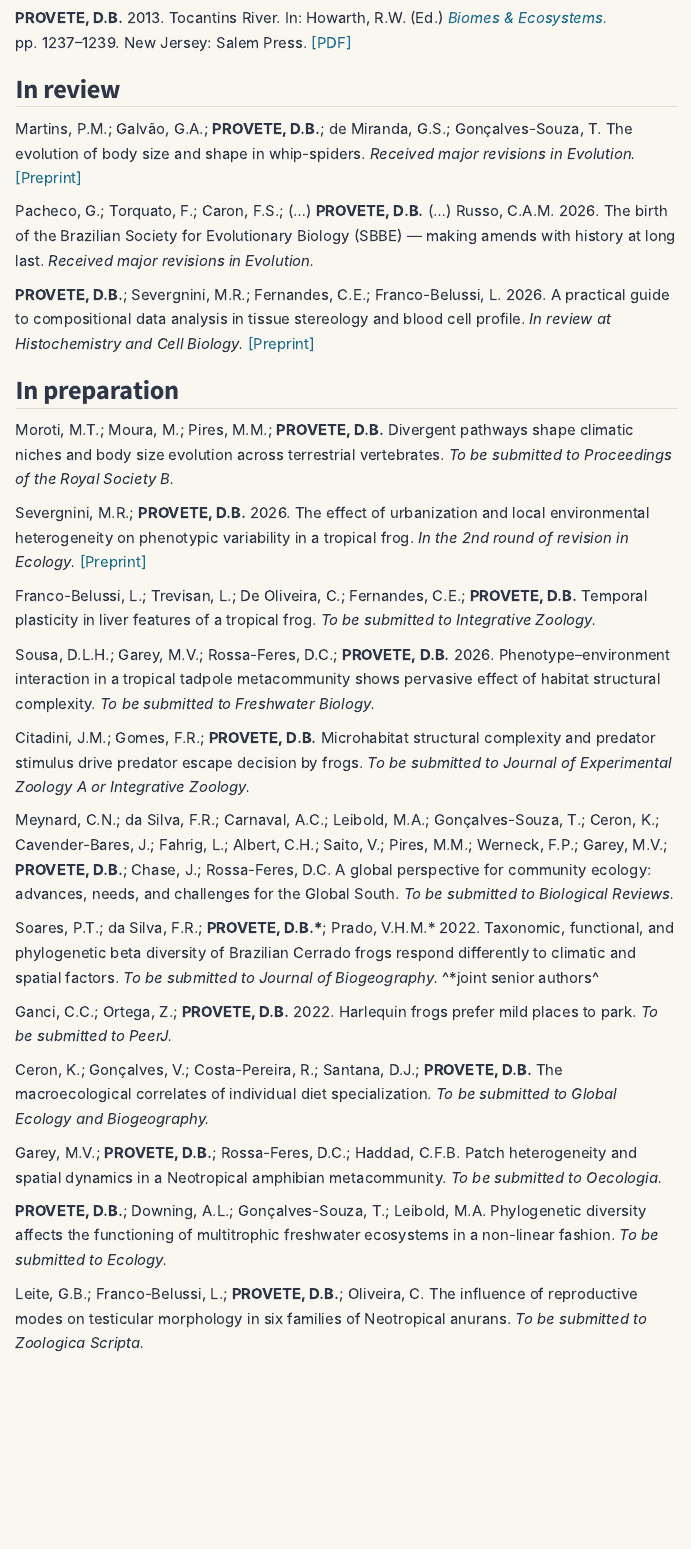
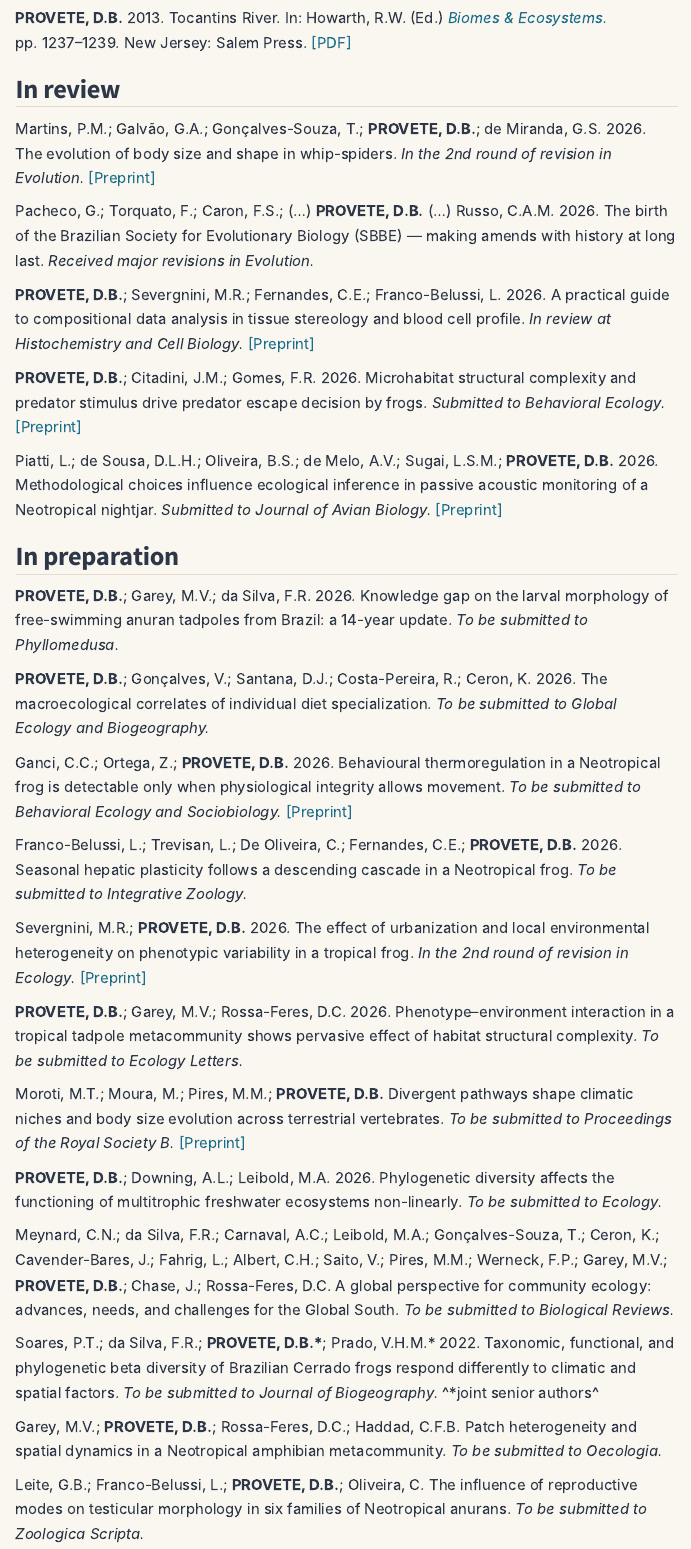
Before and after one commit to diogoprov/diogoprov.github.io, a Quarto document (publications.qmd): the page in a window 1100 px wide, from 7790 px down. Rendered offline with R 4.5, knitr and Pandoc in place of Quarto, with nearby package versions; menus at the side of the page are left out.

Commit message:
Update In review (5) and In preparation (14) to match latest Weebly

```diff
--- a/publications.qmd
+++ b/publications.qmd
@@ -459,9 +459,9 @@ pp. 1237–1239. New Jersey: Salem Press.
 
 ## In review
 
-Martins, P.M.; Galvão, G.A.; **PROVETE, D.B.**; de Miranda, G.S.;
-Gonçalves-Souza, T. The evolution of body size and shape in whip-spiders.
-*Received major revisions in Evolution.*
+Martins, P.M.; Galvão, G.A.; Gonçalves-Souza, T.; **PROVETE, D.B.**;
+de Miranda, G.S. 2026. The evolution of body size and shape in whip-spiders.
+*In the 2nd round of revision in Evolution.*
 [[Preprint]](https://www.biorxiv.org/content/10.1101/2025.10.06.680801v1)
 
 Pacheco, G.; Torquato, F.; Caron, F.S.; (...) **PROVETE, D.B.** (...)
@@ -474,30 +474,54 @@ revisions in Evolution.*
 and blood cell profile. *In review at Histochemistry and Cell Biology.*
 [[Preprint]](https://www.researchsquare.com/article/rs-9590298/v1)
 
+**PROVETE, D.B.**; Citadini, J.M.; Gomes, F.R. 2026. Microhabitat
+structural complexity and predator stimulus drive predator escape decision
+by frogs. *Submitted to Behavioral Ecology.*
+[[Preprint]](https://www.biorxiv.org/content/10.64898/2026.05.26.728007v1)
+
+Piatti, L.; de Sousa, D.L.H.; Oliveira, B.S.; de Melo, A.V.;
+Sugai, L.S.M.; **PROVETE, D.B.** 2026. Methodological choices influence
+ecological inference in passive acoustic monitoring of a Neotropical
+nightjar. *Submitted to Journal of Avian Biology.*
+[[Preprint]](https://ecoevorxiv.org/repository/view/13229/)
+
 ## In preparation
 
-Moroti, M.T.; Moura, M.; Pires, M.M.; **PROVETE, D.B.** Divergent pathways
-shape climatic niches and body size evolution across terrestrial vertebrates.
-*To be submitted to Proceedings of the Royal Society B.*
+**PROVETE, D.B.**; Garey, M.V.; da Silva, F.R. 2026. Knowledge gap on the
+larval morphology of free-swimming anuran tadpoles from Brazil: a 14-year
+update. *To be submitted to Phyllomedusa.*
+
+**PROVETE, D.B.**; Gonçalves, V.; Santana, D.J.; Costa-Pereira, R.;
+Ceron, K. 2026. The macroecological correlates of individual diet
+specialization. *To be submitted to Global Ecology and Biogeography.*
+
+Ganci, C.C.; Ortega, Z.; **PROVETE, D.B.** 2026. Behavioural
+thermoregulation in a Neotropical frog is detectable only when physiological
+integrity allows movement. *To be submitted to Behavioral Ecology and
+Sociobiology.*
+[[Preprint]](https://www.biorxiv.org/content/10.1101/2020.06.11.146613v1)
+
+Franco-Belussi, L.; Trevisan, L.; De Oliveira, C.; Fernandes, C.E.;
+**PROVETE, D.B.** 2026. Seasonal hepatic plasticity follows a descending
+cascade in a Neotropical frog. *To be submitted to Integrative Zoology.*
 
 Severgnini, M.R.; **PROVETE, D.B.** 2026. The effect of urbanization and
 local environmental heterogeneity on phenotypic variability in a tropical
 frog. *In the 2nd round of revision in Ecology.*
 [[Preprint]](http://www.biorxiv.org/content/10.1101/2024.11.28.625871v1)
 
-Franco-Belussi, L.; Trevisan, L.; De Oliveira, C.; Fernandes, C.E.;
-**PROVETE, D.B.** Temporal plasticity in liver features of a tropical frog.
-*To be submitted to Integrative Zoology.*
+**PROVETE, D.B.**; Garey, M.V.; Rossa-Feres, D.C. 2026. Phenotype–environment
+interaction in a tropical tadpole metacommunity shows pervasive effect of
+habitat structural complexity. *To be submitted to Ecology Letters.*
 
-Sousa, D.L.H.; Garey, M.V.; Rossa-Feres, D.C.; **PROVETE, D.B.** 2026.
-Phenotype–environment interaction in a tropical tadpole metacommunity shows
-pervasive effect of habitat structural complexity. *To be submitted to
-Freshwater Biology.*
+Moroti, M.T.; Moura, M.; Pires, M.M.; **PROVETE, D.B.** Divergent pathways
+shape climatic niches and body size evolution across terrestrial vertebrates.
+*To be submitted to Proceedings of the Royal Society B.*
+[[Preprint]](https://doi.org/10.22541/au.176400956.64170283/v)
 
-Citadini, J.M.; Gomes, F.R.; **PROVETE, D.B.** Microhabitat structural
-complexity and predator stimulus drive predator escape decision by frogs.
-*To be submitted to Journal of Experimental Zoology A or Integrative
-Zoology.*
+**PROVETE, D.B.**; Downing, A.L.; Leibold, M.A. 2026. Phylogenetic diversity
+affects the functioning of multitrophic freshwater ecosystems non-linearly.
+*To be submitted to Ecology.*
 
 Meynard, C.N.; da Silva, F.R.; Carnaval, A.C.; Leibold, M.A.;
 Gonçalves-Souza, T.; Ceron, K.; Cavender-Bares, J.; Fahrig, L.; Albert, C.H.;
@@ -511,20 +535,9 @@ Taxonomic, functional, and phylogenetic beta diversity of Brazilian Cerrado
 frogs respond differently to climatic and spatial factors. *To be submitted
 to Journal of Biogeography.* ^\*joint senior authors^
 
-Ganci, C.C.; Ortega, Z.; **PROVETE, D.B.** 2022. Harlequin frogs prefer
-mild places to park. *To be submitted to PeerJ.*
-
-Ceron, K.; Gonçalves, V.; Costa-Pereira, R.; Santana, D.J.;
-**PROVETE, D.B.** The macroecological correlates of individual diet
-specialization. *To be submitted to Global Ecology and Biogeography.*
-
 Garey, M.V.; **PROVETE, D.B.**; Rossa-Feres, D.C.; Haddad, C.F.B. Patch
 heterogeneity and spatial dynamics in a Neotropical amphibian metacommunity.
 *To be submitted to Oecologia.*
-
-**PROVETE, D.B.**; Downing, A.L.; Gonçalves-Souza, T.; Leibold, M.A.
-Phylogenetic diversity affects the functioning of multitrophic freshwater
-ecosystems in a non-linear fashion. *To be submitted to Ecology.*
 
 Leite, G.B.; Franco-Belussi, L.; **PROVETE, D.B.**; Oliveira, C. The
 influence of reproductive modes on testicular morphology in six families of
```
Also changed, not shown: docs/search.json, 3 other files.
